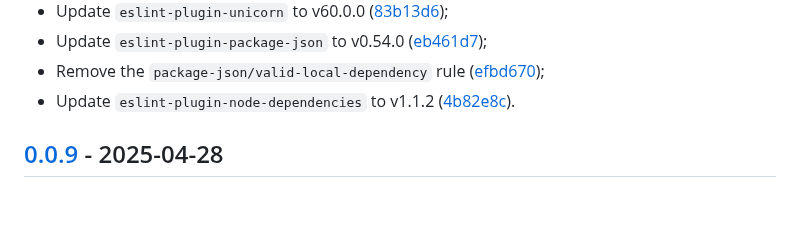
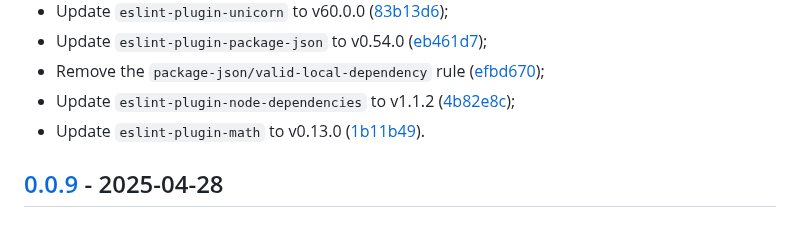
Before and after one commit to vanyauhalin/eslint-config, a Markdown page: CHANGELOG.md, the part around one of its changes. Drawn GitHub-style.

Commit message:
update changelog

```diff
--- a/CHANGELOG.md
+++ b/CHANGELOG.md
@@ -66,7 +66,8 @@ This document records all notable changes to the project, following the [Keep a
 - Update `eslint-plugin-unicorn` to v60.0.0 ([83b13d6]);
 - Update `eslint-plugin-package-json` to v0.54.0 ([eb461d7]);
 - Remove the `package-json/valid-local-dependency` rule ([efbd670]);
-- Update `eslint-plugin-node-dependencies` to v1.1.2 ([4b82e8c]).
+- Update `eslint-plugin-node-dependencies` to v1.1.2 ([4b82e8c]);
+- Update `eslint-plugin-math` to v0.13.0 ([1b11b49]).
 
 ## [0.0.9] - 2025-04-28
 
```
Also changed, not shown: other parts of CHANGELOG.md (+1 -0 lines).
